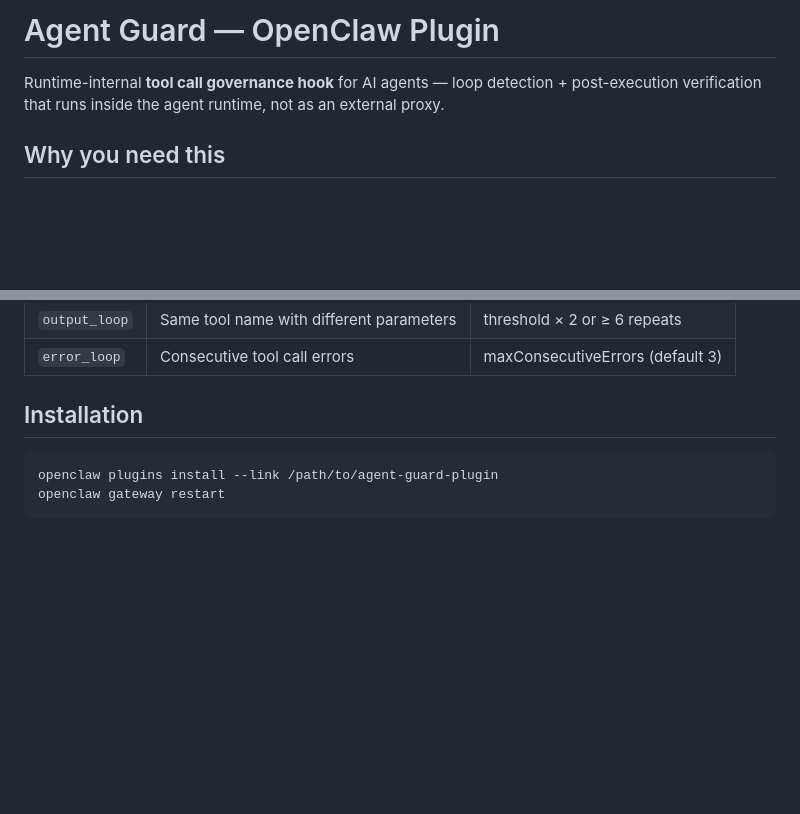
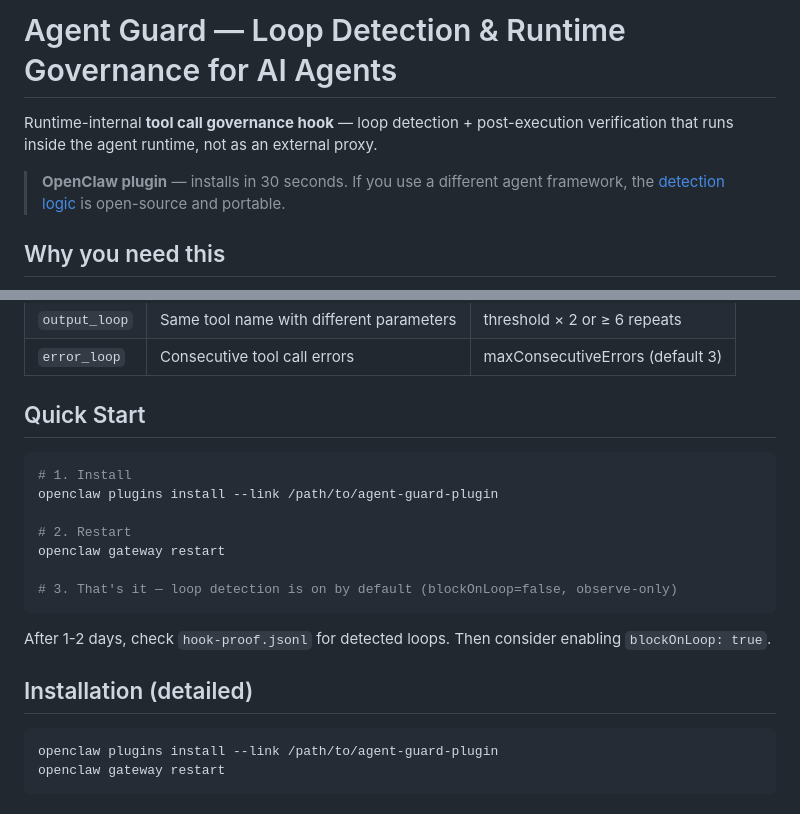
Before and after one commit to jbilotta4-create/agent-guard, a Markdown page: README.md, 2 parts joined by grey strips. Drawn GitHub-style; blank space fills up the shorter version.

Commit message:
README: broader title, quick start section, cross-framework note

````diff
--- a/README.md
+++ b/README.md
@@ -1,6 +1,8 @@
-# Agent Guard — OpenClaw Plugin
+# Agent Guard — Loop Detection & Runtime Governance for AI Agents
 
-Runtime-internal **tool call governance hook** for AI agents — loop detection + post-execution verification that runs inside the agent runtime, not as an external proxy.
+Runtime-internal **tool call governance hook** — loop detection + post-execution verification that runs inside the agent runtime, not as an external proxy.
+
+> **OpenClaw plugin** — installs in 30 seconds. If you use a different agent framework, the [detection logic](src/index.ts) is open-source and portable.
 
 ## Why you need this
 
@@ -30,7 +32,21 @@ This is the **Layer 3** solution to agent self-governance: rules written in file
 | `output_loop` | Same tool name with different parameters | threshold × 2 or ≥ 6 repeats |
 | `error_loop` | Consecutive tool call errors | maxConsecutiveErrors (default 3) |
 
-## Installation
+## Quick Start
+
+```bash
+# 1. Install
+openclaw plugins install --link /path/to/agent-guard-plugin
+
+# 2. Restart
+openclaw gateway restart
+
+# 3. That's it — loop detection is on by default (blockOnLoop=false, observe-only)
+```
+
+After 1-2 days, check `hook-proof.jsonl` for detected loops. Then consider enabling `blockOnLoop: true`.
+
+## Installation (detailed)
 
 ```bash
 openclaw plugins install --link /path/to/agent-guard-plugin
````
